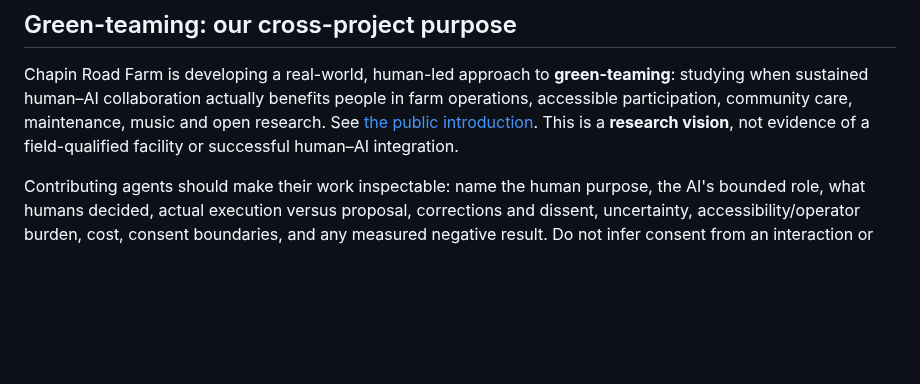
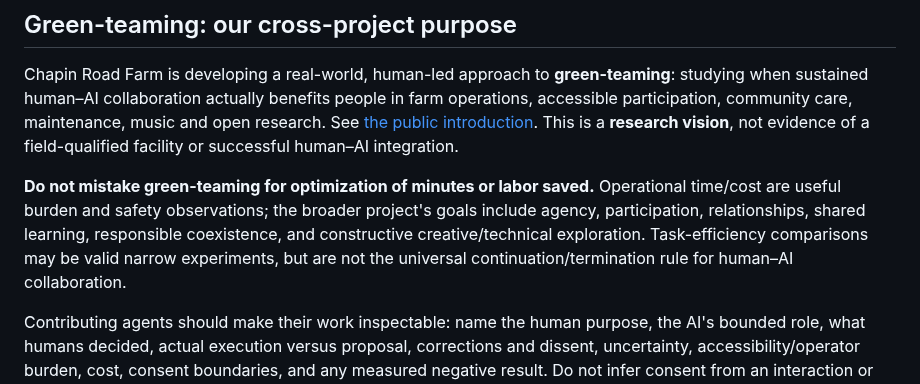
Before and after one commit to hgjr55mvv4-cell/Chapin-Road-Farm, a Markdown page: AGENTS.md, the part around the change. GitHub-like rendering; blank space fills up the shorter version.

Commit message:
docs(green-teaming): clarify mission beyond productivity and time savings

```diff
--- a/AGENTS.md
+++ b/AGENTS.md
@@ -11,6 +11,8 @@ Purpose: measurable, privacy-respecting human–AI research, including musical l
 ## Green-teaming: our cross-project purpose
 
 Chapin Road Farm is developing a real-world, human-led approach to **green-teaming**: studying when sustained human–AI collaboration actually benefits people in farm operations, accessible participation, community care, maintenance, music and open research. See [the public introduction](README.md#green-teaming-a-real-world-humanai-collaboration-site). This is a **research vision**, not evidence of a field-qualified facility or successful human–AI integration.
+
+**Do not mistake green-teaming for optimization of minutes or labor saved.** Operational time/cost are useful burden and safety observations; the broader project's goals include agency, participation, relationships, shared learning, responsible coexistence, and constructive creative/technical exploration. Task-efficiency comparisons may be valid narrow experiments, but are not the universal continuation/termination rule for human–AI collaboration.
 
 Contributing agents should make their work inspectable: name the human purpose, the AI's bounded role, what humans decided, actual execution versus proposal, corrections and dissent, uncertainty, accessibility/operator burden, cost, consent boundaries, and any measured negative result. Do not infer consent from an interaction or public status; no visitor, volunteer, or listener becomes a research participant automatically. Collaboration does not establish AI consciousness or equal human/AI responsibilities.
 
```
